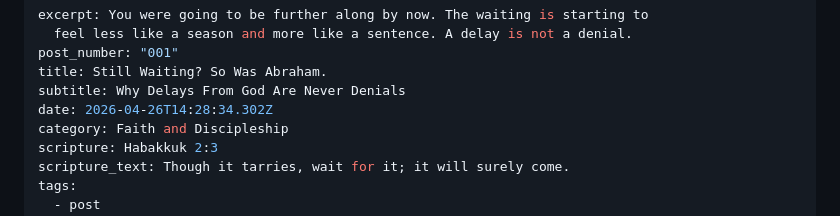
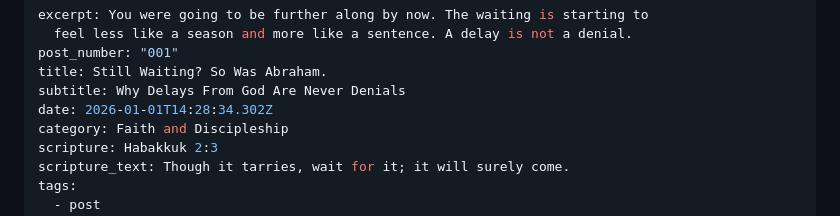
Before and after one commit to captainmavel-lgtm/mavelscorner, a Markdown page: src/_posts/2026-01-01-still-waiting-so-was-abraham.md, the part around the change. GitHub-like rendering.

Commit message:
fix: restore correct dates and filename for both posts

```diff
--- a/src/_posts/2026-05-02-still-waiting-so-was-abraham.md
+++ b/src/_posts/2026-01-01-still-waiting-so-was-abraham.md
@@ -4,7 +4,7 @@ excerpt: You were going to be further along by now. The waiting is starting to
 post_number: "001"
 title: Still Waiting? So Was Abraham.
 subtitle: Why Delays From God Are Never Denials
-date: 2026-04-26T14:28:34.302Z
+date: 2026-01-01T14:28:34.302Z
 category: Faith and Discipleship
 scripture: Habakkuk 2:3
 scripture_text: Though it tarries, wait for it; it will surely come.
```
Also changed, not shown: src/_posts/2026-01-15-he-is-a-mountain-moving-god.md (+1 -1 lines).
